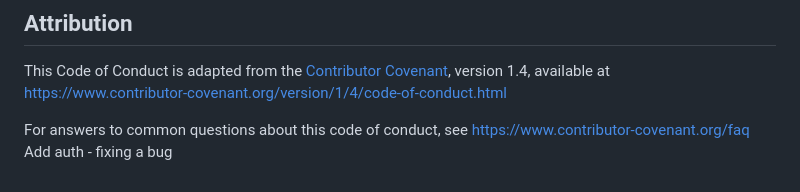
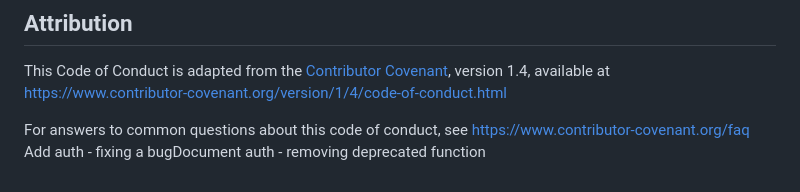
Before and after one commit to qewq15771/try-commits, a Markdown page: CODE_OF_CONDUCT.md, the part around the change. Rendered like a GitHub page.

Commit message:
Document auth - removing deprecated function

```diff
--- a/CODE_OF_CONDUCT.md
+++ b/CODE_OF_CONDUCT.md
@@ -74,4 +74,4 @@ available at https://www.contributor-covenant.org/version/1/4/code-of-conduct.ht
 
 For answers to common questions about this code of conduct, see
 https://www.contributor-covenant.org/faq
-Add auth - fixing a bug
+Add auth - fixing a bugDocument auth - removing deprecated function
```
